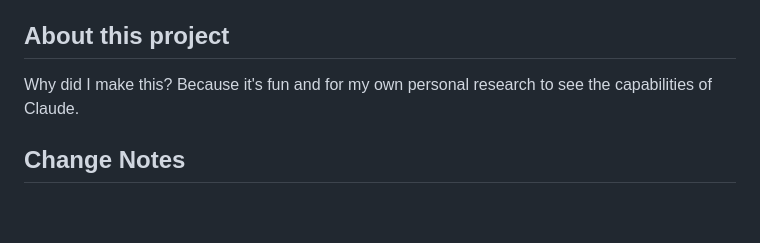
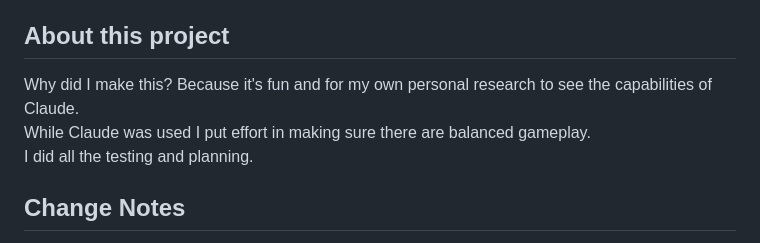
Before and after one commit to IAmTheChuckster/Ibara_Kuro_Show_Time, a Markdown page: README.md, the part around the change. Drawn GitHub-style; blank space fills up the shorter version.

Commit message:
Enhance project description in README.md
Expanded the project description to include details about gameplay balance and testing efforts.

```diff
--- a/README.md
+++ b/README.md
@@ -3,7 +3,9 @@ A gameplay patch for Ibara Kuro Black Label (2006/02/06. MASTER VER.)<br>
 This repository holds only source, tools and notes. **No ROM data is included**; you patch your own dump.
 
 ## About this project
-Why did I make this? Because it's fun and for my own personal research to see the capabilities of Claude.
+Why did I make this? Because it's fun and for my own personal research to see the capabilities of Claude.<br>
+While Claude was used I put effort in making sure there are balanced gameplay.<br>
+I did all the testing and planning.
 
 ## Change Notes
 It changes the songs so it plays Ibara loop one instead of loop two tracks from Ibara. Why would anyone want to do this? Because the music from loop one is better.
```
